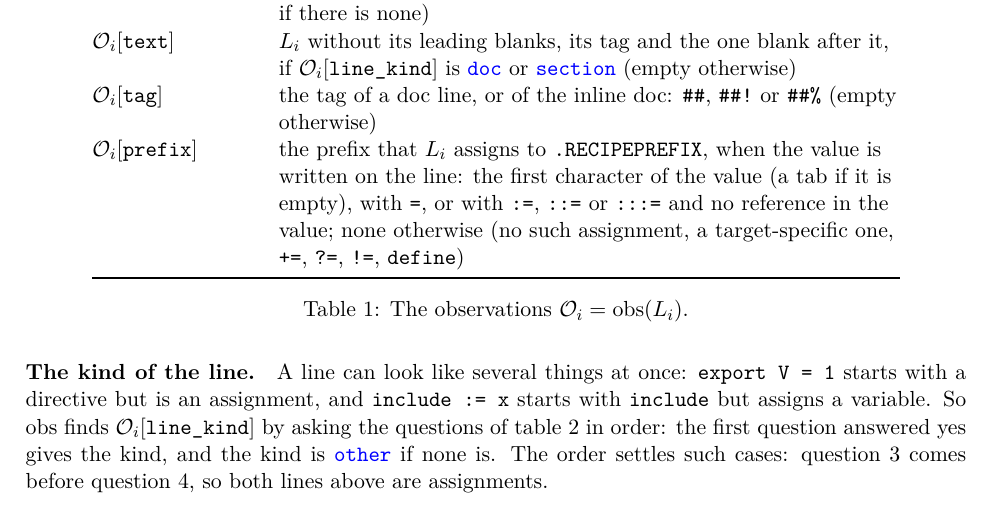
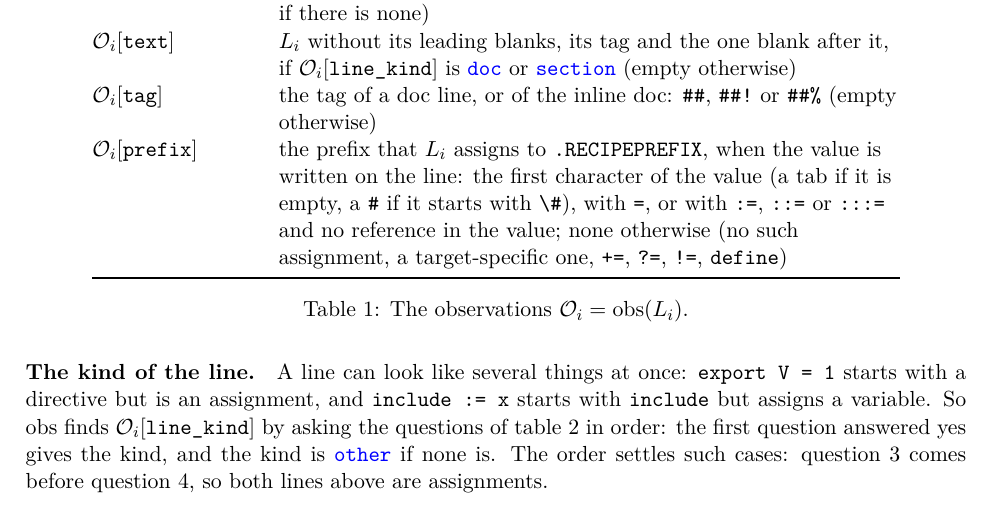
Before and after one commit to drdv/makefile-doc, a LaTeX document (misc/docs/parser-model.tex): part of page 4 of 9, cut so that both start at the same text. Compiled offline with pdfLaTeX.

Commit message:
Unescape \# in the value of .RECIPEPREFIX

```diff
--- a/misc/docs/parser-model.tex
+++ b/misc/docs/parser-model.tex
@@ -212,9 +212,10 @@ Table~\ref{tab:obs} lists them.
                 \code{\#\#\%} (empty otherwise) \\
   $\Obs{prefix}$ & the prefix that $L_i$ assigns to \code{.RECIPEPREFIX}, when the value is
                    written on the line: the first character of the value (a tab if it is
-                   empty), with \code{=}, or with \code{:=}, \code{::=} or \code{:::=} and
-                   no reference in the value; none otherwise (no such assignment, a
-                   target-specific one, \code{+=}, \code{?=}, \code{!=}, \code{define}) \\
+                   empty, a \code{\#} if it starts with \code{\textbackslash\#}), with
+                   \code{=}, or with \code{:=}, \code{::=} or \code{:::=} and no reference
+                   in the value; none otherwise (no such assignment, a target-specific one,
+                   \code{+=}, \code{?=}, \code{!=}, \code{define}) \\
   \bottomrule
 \end{tabular}
 \caption{The observations $\mathcal{O}_i = \obs(L_i)$.}
```
Also changed, not shown: 5 other files.
